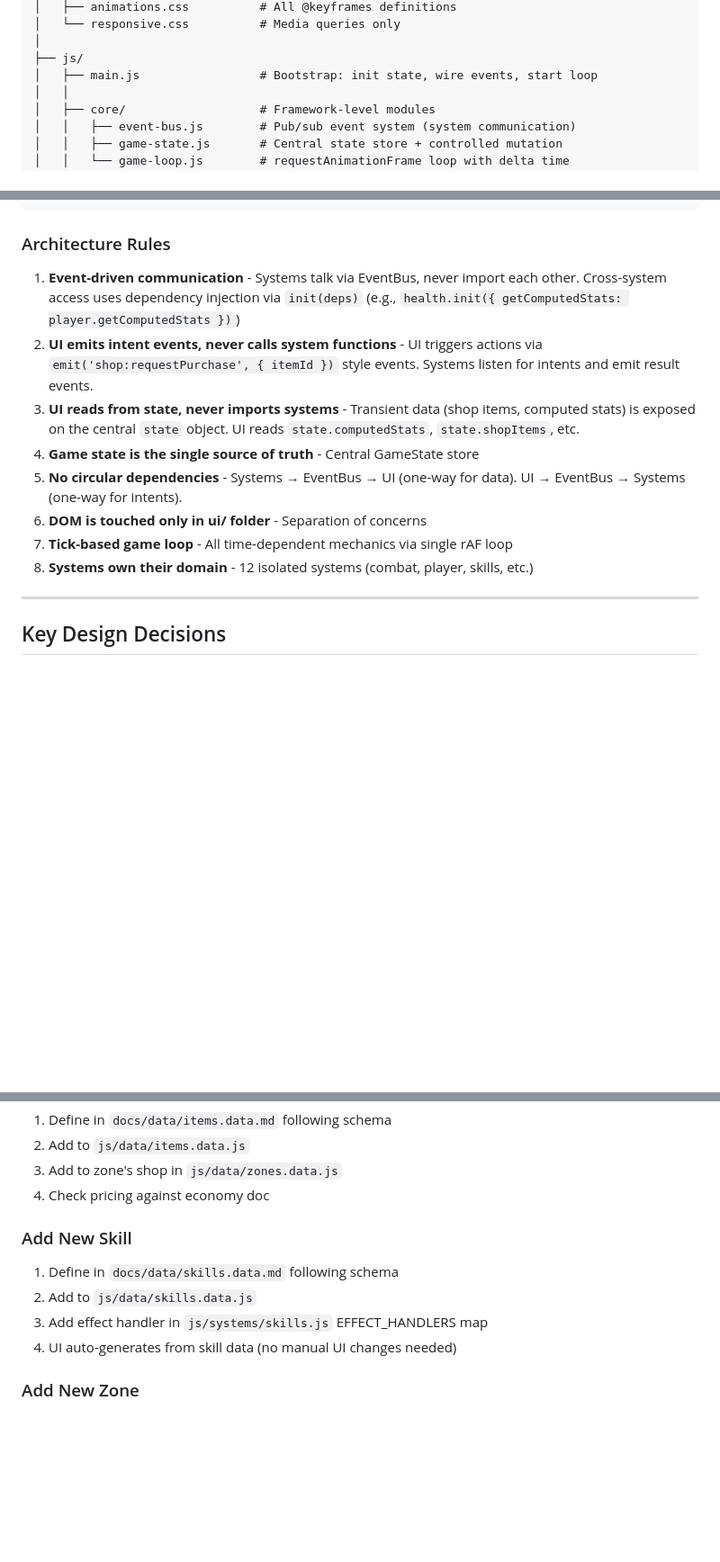
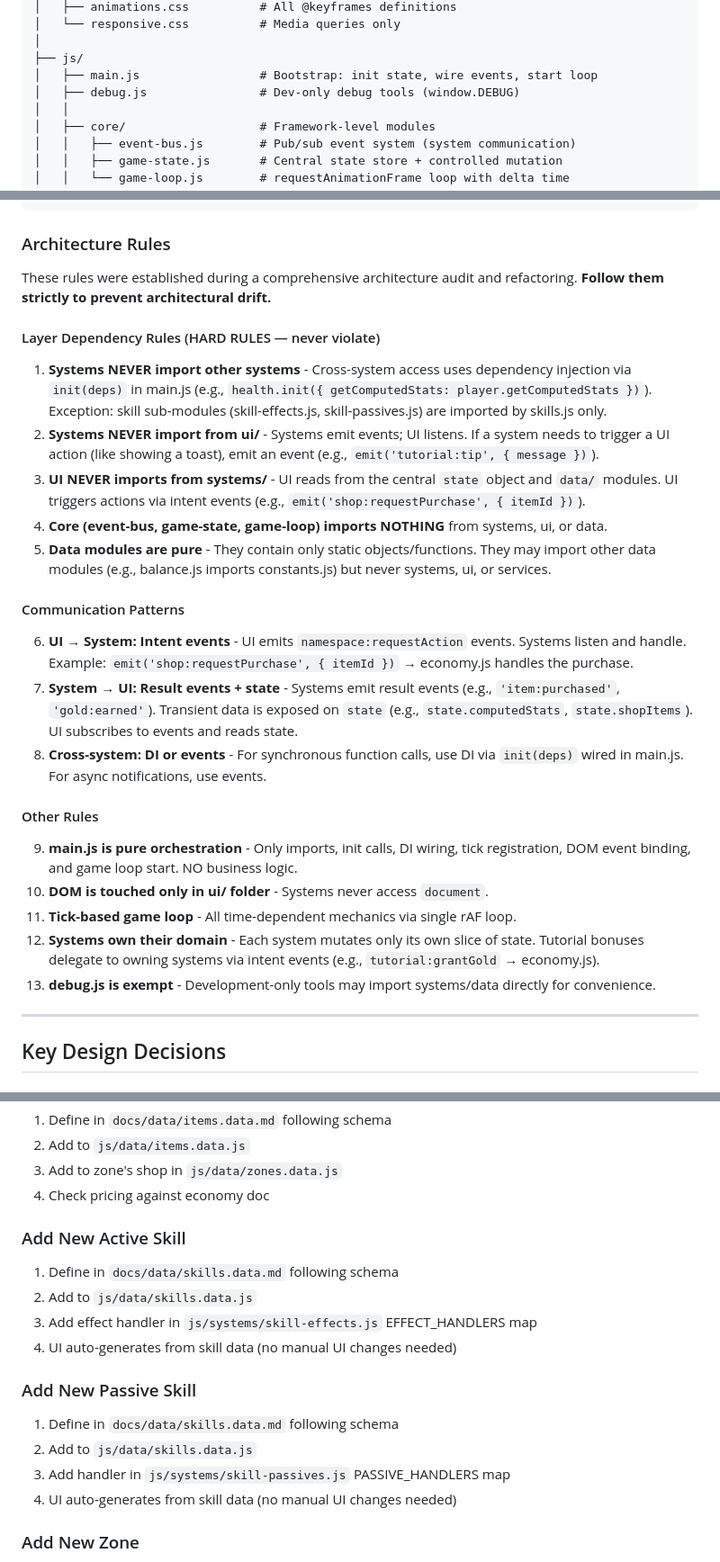
Before and after one commit to Keildelaman/clicker-02-26, a Markdown page: CLAUDE.md, 3 parts joined by grey strips. Shown at 90% size. Rendered like a GitHub page; blank space fills up the shorter version.

Commit message:
docs: update analysis and guidelines after Phase D+E completion
- Mark C3, H5, L3 as RESOLVED in ARCHITECTURE_ANALYSIS.md
- Update dependency graph (no remaining violations)
- Mark Priority 3 as DONE in plan.md
- Add debug.js to CLAUDE.md project structure
- Expand Architecture Rules in CLAUDE.md with comprehensive enforcement
  guidelines (13 rules) to prevent future architectural drift
- Update "Add New Skill" instructions for split skill modules

https://claude.ai/code/session_012ZkwaqHHsxR52WgfhEzKbp

```diff
--- a/CLAUDE.md
+++ b/CLAUDE.md
@@ -79,6 +79,7 @@ clicker-02-26/
 │
 ├── js/
 │   ├── main.js                 # Bootstrap: init state, wire events, start loop
+│   ├── debug.js                # Dev-only debug tools (window.DEBUG)
 │   │
 │   ├── core/                   # Framework-level modules
 │   │   ├── event-bus.js        # Pub/sub event system (system communication)
@@ -184,14 +185,29 @@ export function giveGold(amount) { }
 
 ### Architecture Rules
 
-1. **Event-driven communication** - Systems talk via EventBus, never import each other. Cross-system access uses dependency injection via `init(deps)` (e.g., `health.init({ getComputedStats: player.getComputedStats })`)
-2. **UI emits intent events, never calls system functions** - UI triggers actions via `emit('shop:requestPurchase', { itemId })` style events. Systems listen for intents and emit result events.
-3. **UI reads from state, never imports systems** - Transient data (shop items, computed stats) is exposed on the central `state` object. UI reads `state.computedStats`, `state.shopItems`, etc.
-4. **Game state is the single source of truth** - Central GameState store
-5. **No circular dependencies** - Systems → EventBus → UI (one-way for data). UI → EventBus → Systems (one-way for intents).
-6. **DOM is touched only in ui/ folder** - Separation of concerns
-7. **Tick-based game loop** - All time-dependent mechanics via single rAF loop
-8. **Systems own their domain** - 12 isolated systems (combat, player, skills, etc.)
+These rules were established during a comprehensive architecture audit and refactoring. **Follow them strictly to prevent architectural drift.**
+
+#### Layer Dependency Rules (HARD RULES — never violate)
+
+1. **Systems NEVER import other systems** - Cross-system access uses dependency injection via `init(deps)` in main.js (e.g., `health.init({ getComputedStats: player.getComputedStats })`). Exception: skill sub-modules (skill-effects.js, skill-passives.js) are imported by skills.js only.
+2. **Systems NEVER import from ui/** - Systems emit events; UI listens. If a system needs to trigger a UI action (like showing a toast), emit an event (e.g., `emit('tutorial:tip', { message })`).
+3. **UI NEVER imports from systems/** - UI reads from the central `state` object and `data/` modules. UI triggers actions via intent events (e.g., `emit('shop:requestPurchase', { itemId })`).
+4. **Core (event-bus, game-state, game-loop) imports NOTHING** from systems, ui, or data.
+5. **Data modules are pure** - They contain only static objects/functions. They may import other data modules (e.g., balance.js imports constants.js) but never systems, ui, or services.
+
+#### Communication Patterns
+
+6. **UI → System: Intent events** - UI emits `namespace:requestAction` events. Systems listen and handle. Example: `emit('shop:requestPurchase', { itemId })` → economy.js handles the purchase.
+7. **System → UI: Result events + state** - Systems emit result events (e.g., `'item:purchased'`, `'gold:earned'`). Transient data is exposed on `state` (e.g., `state.computedStats`, `state.shopItems`). UI subscribes to events and reads state.
+8. **Cross-system: DI or events** - For synchronous function calls, use DI via `init(deps)` wired in main.js. For async notifications, use events.
+
+#### Other Rules
+
+9. **main.js is pure orchestration** - Only imports, init calls, DI wiring, tick registration, DOM event binding, and game loop start. NO business logic.
+10. **DOM is touched only in ui/ folder** - Systems never access `document`.
+11. **Tick-based game loop** - All time-dependent mechanics via single rAF loop.
+12. **Systems own their domain** - Each system mutates only its own slice of state. Tutorial bonuses delegate to owning systems via intent events (e.g., `tutorial:grantGold` → economy.js).
+13. **debug.js is exempt** - Development-only tools may import systems/data directly for convenience.
 
 ---
 
@@ -236,10 +252,16 @@ export function giveGold(amount) { }
 3. Add to zone's shop in `js/data/zones.data.js`
 4. Check pricing against economy doc
 
-### Add New Skill
+### Add New Active Skill
 1. Define in `docs/data/skills.data.md` following schema
 2. Add to `js/data/skills.data.js`
-3. Add effect handler in `js/systems/skills.js` EFFECT_HANDLERS map
+3. Add effect handler in `js/systems/skill-effects.js` EFFECT_HANDLERS map
+4. UI auto-generates from skill data (no manual UI changes needed)
+
+### Add New Passive Skill
+1. Define in `docs/data/skills.data.md` following schema
+2. Add to `js/data/skills.data.js`
+3. Add handler in `js/systems/skill-passives.js` PASSIVE_HANDLERS map
 4. UI auto-generates from skill data (no manual UI changes needed)
 
 ### Add New Zone
```
Also changed, not shown: ARCHITECTURE_ANALYSIS.md (+7 -6 lines), plan.md (+2 -2 lines).
